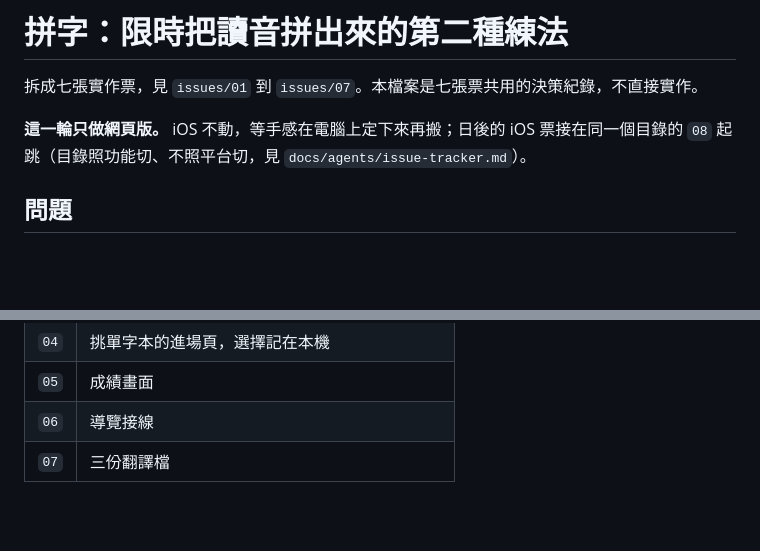
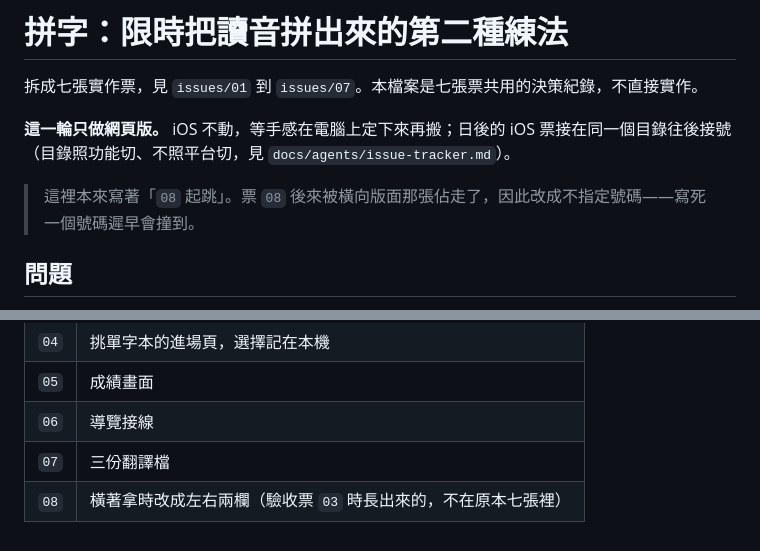
Before and after one commit to brad0924/va-practice, a Markdown page: .scratch/spelling-practice/spec.md, 2 parts joined by grey strips. GitHub-like rendering; blank space fills up the shorter version.

Commit message:
docs: 開票 08，拼字橫著拿改成左右兩欄（spelling-practice 08）
驗收票 03 時當場長出來的。維護者轉了一次螢幕，問「橫的時候有辦法把選擇格放右邊嗎」。

票 03 量過的數字說明了為什麼值得做：375×667 直握時十二塊磚各 46px，
轉成 667×375 之後場地只剩 112px 高，同樣十二塊縮到 24.5px。沒出框也沒重疊，
但小到一半。橫螢幕缺的是高度、多的是寬度，左右分開就能維持原本的大小。

門檻（看高度還是看方向）維護者選了實機試過再決定，因此開成 needs-info。
版面長什麼樣子的那幾條決定不受它影響，已經寫定。

算欄列的邏輯要抽成純函式：吃磚數與場地長寬高、吐幾欄幾列，場地尺寸由呼叫端量。
jsdom 量不出版面（ADR-0014），那是唯一測得動的形狀。

spec.md 原本寫「日後的 iOS 票接在 08 起跳」，08 被這張佔走了，改成不指定號碼。

Privacy-checked: 這次只動 .scratch/ 底下兩個 markdown 檔，一行程式都沒改。

Co-Authored-By: Claude Opus 5 <noreply@anthropic.com>
Claude-Session: https://claude.ai/code/session_01Q3vZyt9qSEVfetNNdb4X7R

```diff
--- a/.scratch/spelling-practice/spec.md
+++ b/.scratch/spelling-practice/spec.md
@@ -2,7 +2,9 @@
 
 拆成七張實作票，見 `issues/01` 到 `issues/07`。本檔案是七張票共用的決策紀錄，不直接實作。
 
-**這一輪只做網頁版。** iOS 不動，等手感在電腦上定下來再搬；日後的 iOS 票接在同一個目錄的 `08` 起跳（目錄照功能切、不照平台切，見 `docs/agents/issue-tracker.md`）。
+**這一輪只做網頁版。** iOS 不動，等手感在電腦上定下來再搬；日後的 iOS 票接在同一個目錄往後接號（目錄照功能切、不照平台切，見 `docs/agents/issue-tracker.md`）。
+
+> 這裡本來寫著「`08` 起跳」。票 `08` 後來被橫向版面那張佔走了，因此改成不指定號碼——寫死一個號碼遲早會撞到。
 
 ## 問題
 
@@ -110,3 +112,4 @@
 | `05` | 成績畫面 |
 | `06` | 導覽接線 |
 | `07` | 三份翻譯檔 |
+| `08` | 橫著拿時改成左右兩欄（驗收票 `03` 時長出來的，不在原本七張裡） |
```
Also changed, not shown: 1 other file.
